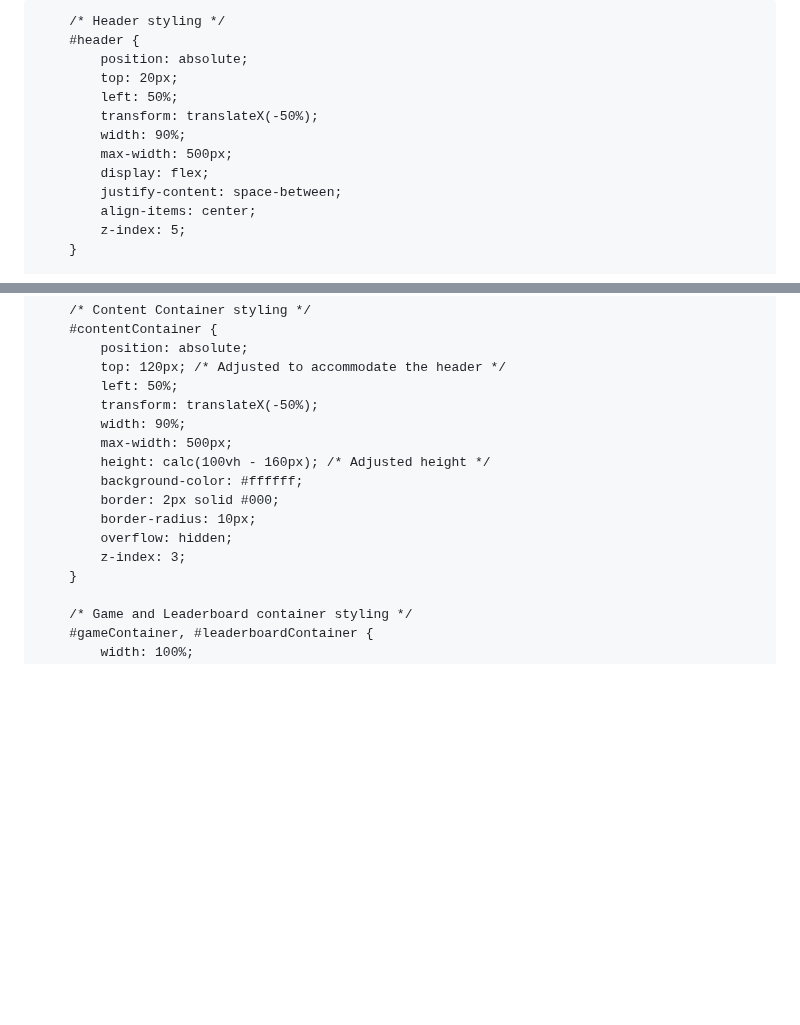
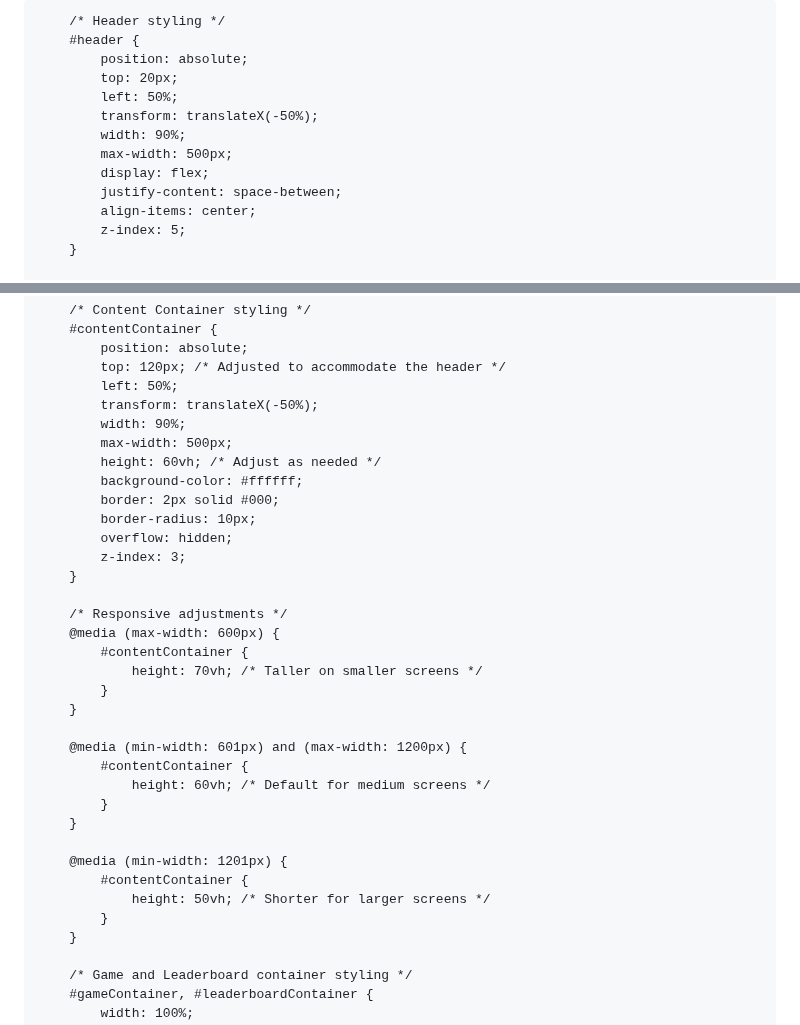
Before and after one commit to BagelFan820/BagelFan820.github.io, a Markdown page: README.md, 2 parts joined by grey strips. Rendered like a GitHub page; blank space fills up the shorter version.

```diff
--- a/README.md
+++ b/README.md
@@ -5,13 +6,14 @@
     <meta name="viewport" content="width=device-width, initial-scale=1.0">
     <style>
         /* Reset and basic styling */
-        body {
+        html, body {
+            height: 100%;
             margin: 0;
+            padding: 0;
             overflow: hidden;
             font-family: Arial, sans-serif;
             background-color: #f0f0f0;
             position: relative;
-            height: 100vh;
         }
 
         /* Header styling */
@@ -97,12 +99,31 @@
             transform: translateX(-50%);
             width: 90%;
             max-width: 500px;
-            height: calc(100vh - 160px); /* Adjusted height */
+            height: 60vh; /* Adjust as needed */
             background-color: #ffffff;
             border: 2px solid #000;
             border-radius: 10px;
             overflow: hidden;
             z-index: 3;
+        }
+
+        /* Responsive adjustments */
+        @media (max-width: 600px) {
+            #contentContainer {
+                height: 70vh; /* Taller on smaller screens */
+            }
+        }
+
+        @media (min-width: 601px) and (max-width: 1200px) {
+            #contentContainer {
+                height: 60vh; /* Default for medium screens */
+            }
+        }
+
+        @media (min-width: 1201px) {
+            #contentContainer {
+                height: 50vh; /* Shorter for larger screens */
+            }
         }
 
         /* Game and Leaderboard container styling */
```
Also changed, not shown: other parts of README.md (+56 -6 lines).
